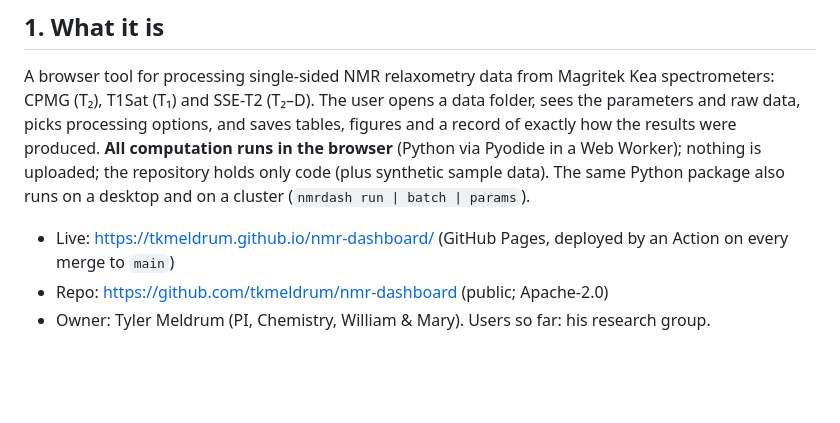
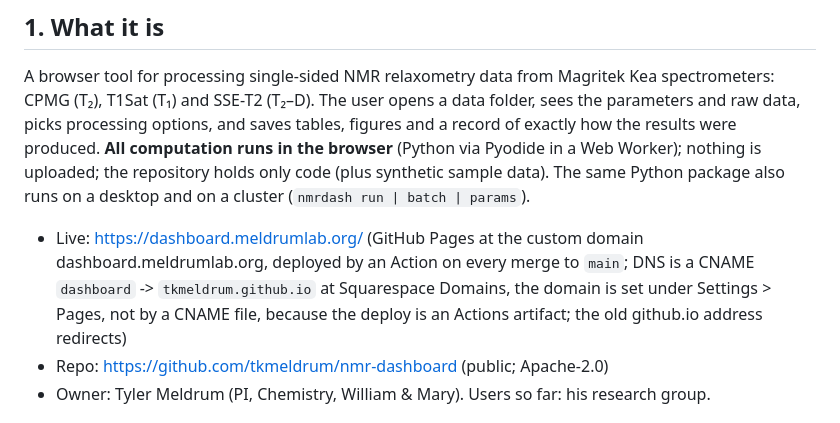
Before and after one commit to tkmeldrum/nmr-dashboard, a Markdown page: docs/DEVELOPMENT.md, the part around the change. Drawn GitHub-style; blank space fills up the shorter version.

```diff
--- a/docs/DEVELOPMENT.md
+++ b/docs/DEVELOPMENT.md
@@ -14,7 +14,7 @@ data folder, sees the parameters and raw data, picks processing options, and sav
 **All computation runs in the browser** (Python via Pyodide in a Web Worker); nothing is uploaded; the repository holds only code (plus synthetic sample data).
 The same Python package also runs on a desktop and on a cluster (`nmrdash run | batch | params`).
 
-- Live: https://tkmeldrum.github.io/nmr-dashboard/ (GitHub Pages, deployed by an Action on every merge to `main`)
+- Live: https://dashboard.meldrumlab.org/ (GitHub Pages at the custom domain dashboard.meldrumlab.org, deployed by an Action on every merge to `main`; DNS is a CNAME `dashboard` -> `tkmeldrum.github.io` at Squarespace Domains, the domain is set under Settings > Pages, not by a CNAME file, because the deploy is an Actions artifact; the old github.io address redirects)
 - Repo: https://github.com/tkmeldrum/nmr-dashboard (public; Apache-2.0)
 - Owner: Tyler Meldrum (PI, Chemistry, William & Mary). Users so far: his research group.
 
```
Also changed, not shown: README.md (+1 -1 lines).
